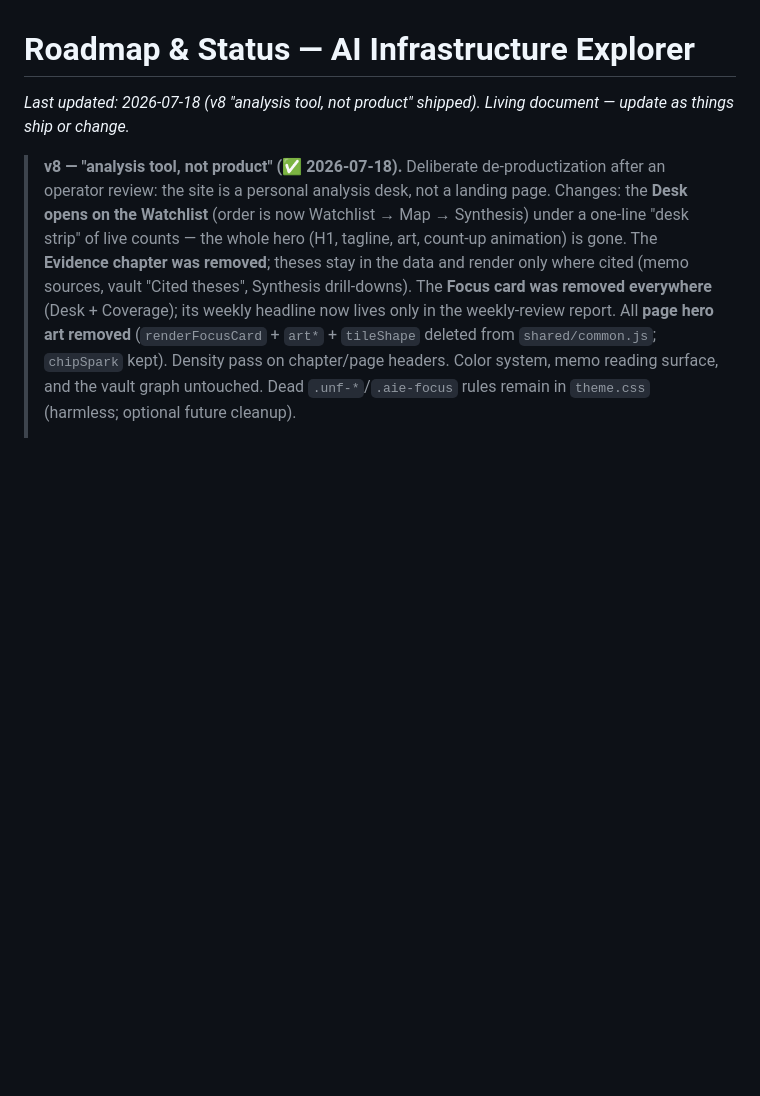
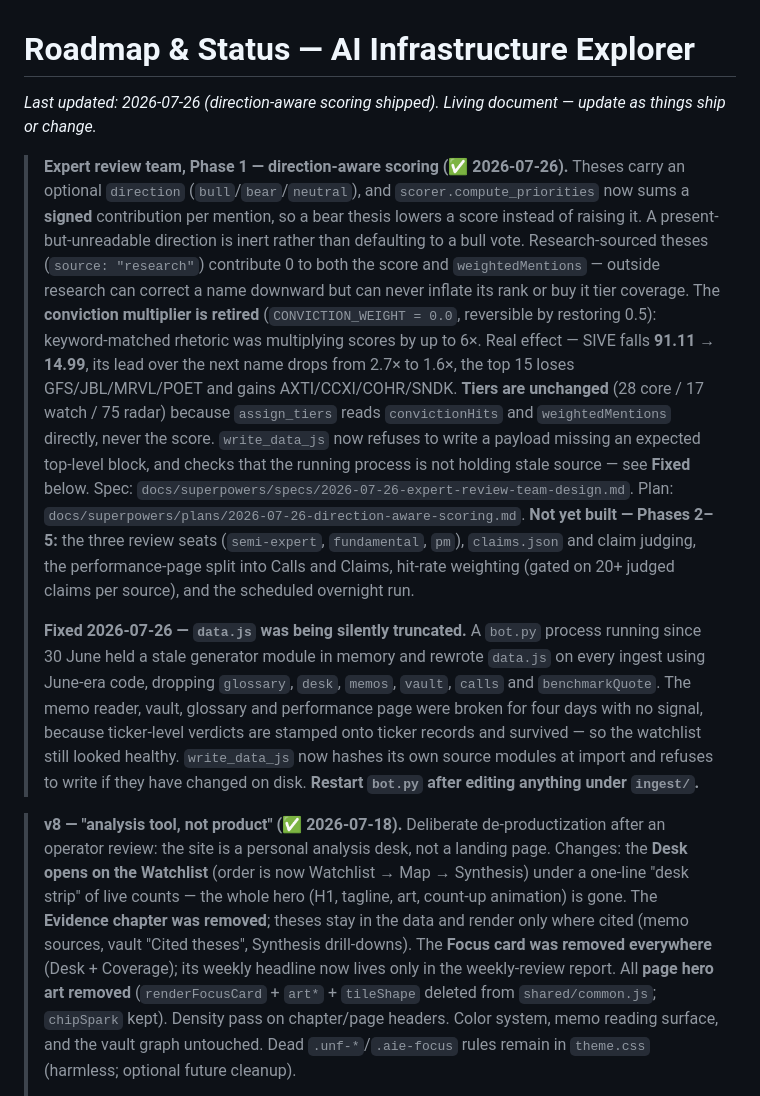
Before and after one commit to nainaii1/ai-infrastructure-explorer, a Markdown page: docs/ROADMAP.md, the part around the change. GitHub-like rendering; blank space fills up the shorter version.

Commit message:
docs: describe direction-aware scoring and the retired multiplier
CLAUDE.md: the v5 tier section described a scoring formula that no longer
exists. Adds the direction rules, the research asymmetry, and the note
that tiers are deliberately unaffected because assign_tiers never reads
the score. Both priorities schema blocks updated with the new fields.

ROADMAP.md: Phase 1 entry with the real re-rank figures, plus the
data.js truncation incident and the rule that follows from it -- restart
bot.py after editing anything under ingest/.

Spec: status header no longer claims the design is unimplemented, and
the testing bullet no longer asks for live-store figures to be pinned in
a unit test, which would contradict this repo's own convention and rot
within days.

```diff
--- a/docs/ROADMAP.md
+++ b/docs/ROADMAP.md
@@ -1,6 +1,41 @@
 # Roadmap & Status — AI Infrastructure Explorer
 
-_Last updated: 2026-07-18 (v8 "analysis tool, not product" shipped). Living document — update as things ship or change._
+_Last updated: 2026-07-26 (direction-aware scoring shipped). Living document — update as things ship or change._
+
+> **Expert review team, Phase 1 — direction-aware scoring (✅ 2026-07-26).**
+> Theses carry an optional `direction` (`bull`/`bear`/`neutral`), and
+> `scorer.compute_priorities` now sums a **signed** contribution per mention, so
+> a bear thesis lowers a score instead of raising it. A present-but-unreadable
+> direction is inert rather than defaulting to a bull vote. Research-sourced
+> theses (`source: "research"`) contribute 0 to both the score and
+> `weightedMentions` — outside research can correct a name downward but can
+> never inflate its rank or buy it tier coverage.
+> The **conviction multiplier is retired** (`CONVICTION_WEIGHT = 0.0`,
+> reversible by restoring 0.5): keyword-matched rhetoric was multiplying scores
+> by up to 6×. Real effect — SIVE falls **91.11 → 14.99**, its lead over the
+> next name drops from 2.7× to 1.6×, the top 15 loses GFS/JBL/MRVL/POET and
+> gains AXTI/CCXI/COHR/SNDK. **Tiers are unchanged** (28 core / 17 watch /
+> 75 radar) because `assign_tiers` reads `convictionHits` and
+> `weightedMentions` directly, never the score.
+> `write_data_js` now refuses to write a payload missing an expected top-level
+> block, and checks that the running process is not holding stale source — see
+> **Fixed** below.
+> Spec: `docs/superpowers/specs/2026-07-26-expert-review-team-design.md`.
+> Plan: `docs/superpowers/plans/2026-07-26-direction-aware-scoring.md`.
+> **Not yet built — Phases 2–5:** the three review seats (`semi-expert`,
+> `fundamental`, `pm`), `claims.json` and claim judging, the performance-page
+> split into Calls and Claims, hit-rate weighting (gated on 20+ judged claims
+> per source), and the scheduled overnight run.
+>
+> **Fixed 2026-07-26 — `data.js` was being silently truncated.** A `bot.py`
+> process running since 30 June held a stale generator module in memory and
+> rewrote `data.js` on every ingest using June-era code, dropping `glossary`,
+> `desk`, `memos`, `vault`, `calls` and `benchmarkQuote`. The memo reader,
+> vault, glossary and performance page were broken for four days with no
+> signal, because ticker-level verdicts are stamped onto ticker records and
+> survived — so the watchlist still looked healthy. `write_data_js` now hashes
+> its own source modules at import and refuses to write if they have changed on
+> disk. **Restart `bot.py` after editing anything under `ingest/`.**
 
 > **v8 — "analysis tool, not product" (✅ 2026-07-18).** Deliberate
 > de-productization after an operator review: the site is a personal analysis
```
Also changed, not shown: CLAUDE.md (+16 -3 lines), 1 other file.
